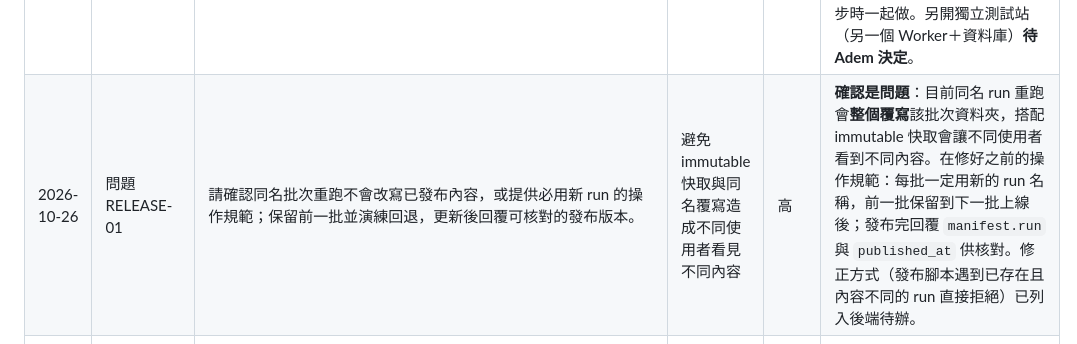
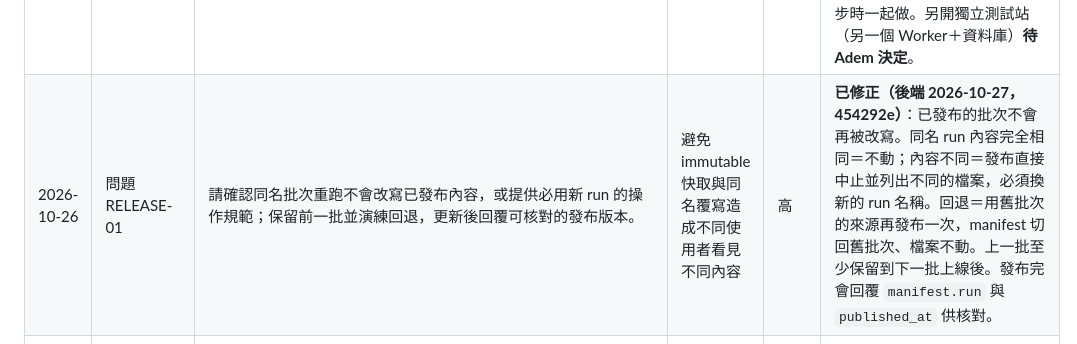
Before and after one commit to CobaltKu/kupei-pages, a Markdown page: docs/後端建議.md, the part around the change. Rendered like a GitHub page.

Commit message:
Mark RELEASE-01 as fixed

```diff
--- a/docs/後端建議.md
+++ b/docs/後端建議.md
@@ -16,7 +16,7 @@
 | 2026-10-26 | 詢問 CONTENT-01 | 不要求 Server 計算新聞或產生報告；請確認是否可接收、保存並提供外部已產生的新聞 metadata、報告版本、流程狀態及參考檔，並列出上傳／下載／移除介面與限制。 | 將內容處理與資料服務分開，確認現有 Server 可承接部分 | 高 | 可以存 metadata：新聞 metadata、報告版本、流程狀態都能放雲端文件（JSON，每份 ≤ 256 KB，GET／PUT／DELETE `/api/store/<key>`）。**不能存檔案**（PDF、圖片等參考檔）：目前沒有檔案儲存；要的話得開 R2 並新增上傳／下載／刪除端點，**待 Adem 決定**。 |
 | 2026-10-26 | 詢問 BACKUP-01 | 已知後端不做自動備份。請提供可供使用者手動或本機工具匯出的資料範圍與方式，並確認文件／檔案及帳號相關資料如何備份、隔離還原。 | 可由用戶端執行備份，但必須有完整匯出方式 | 高 | 使用者可自行匯出自己帳號的雲端文件：`GET /api/store` 列出全部 key，再逐一 `GET /api/store/<key>` 存成 JSON（還原用 PUT，帶目前 version）。帳號資料（帳號、密碼雜湊）不對外匯出，只有後端能從資料庫匯出。評分批次與行情是後端資料，不在使用者匯出範圍。 |
 | 2026-10-26 | 詢問 TEST-01 | 請提供不影響既有資料的測試入口或測試命名空間，並確認帳號、CORS、跨裝置與資料發布回退可測範圍；測試不自行建立真實帳號或覆蓋個人資料。 | 分支已合併，建置成功仍需後端實際驗證 | 高 | 目前沒有隔離的測試命名空間。可行做法：測試用帳號以 `test-` 開頭自行註冊，資料本來就依帳號隔離、不會碰到別人的資料，測完由後端在帳號管理頁停用或刪除。CORS 已放行 `https://cobaltku.github.io` 與本機。批次回退演練在 r8 同步時一起做。另開獨立測試站（另一個 Worker＋資料庫）**待 Adem 決定**。 |
-| 2026-10-26 | 問題 RELEASE-01 | 請確認同名批次重跑不會改寫已發布內容，或提供必用新 run 的操作規範；保留前一批並演練回退，更新後回覆可核對的發布版本。 | 避免 immutable 快取與同名覆寫造成不同使用者看見不同內容 | 高 | **確認是問題**：目前同名 run 重跑會**整個覆寫**該批次資料夾，搭配 immutable 快取會讓不同使用者看到不同內容。在修好之前的操作規範：每批一定用新的 run 名稱，前一批保留到下一批上線後；發布完回覆 `manifest.run` 與 `published_at` 供核對。修正方式（發布腳本遇到已存在且內容不同的 run 直接拒絕）已列入後端待辦。 |
+| 2026-10-26 | 問題 RELEASE-01 | 請確認同名批次重跑不會改寫已發布內容，或提供必用新 run 的操作規範；保留前一批並演練回退，更新後回覆可核對的發布版本。 | 避免 immutable 快取與同名覆寫造成不同使用者看見不同內容 | 高 | **已修正（後端 2026-10-27，454292e）**：已發布的批次不會再被改寫。同名 run 內容完全相同＝不動；內容不同＝發布直接中止並列出不同的檔案，必須換新的 run 名稱。回退＝用舊批次的來源再發布一次，manifest 切回舊批次、檔案不動。上一批至少保留到下一批上線後。發布完會回覆 `manifest.run` 與 `published_at` 供核對。 |
 | 2026-10-26 | 詢問 UI-01 | Pages UI 已改成讀 `/data/<run>/{summary,details/<id>,tr,vparams,nodes}.json` 與 `/api/market/*`；請確認 r8 發布後 `manifest.hashes` 會含 summary／tr／vparams／nodes 四個鍵（UI 以此加 `?v=` 快取），並說明 `details/` 是否會涵蓋全部 1,979 家（目前線上只有 42 家，其餘個股頁顯示「尚未提供」）。 | 個股頁分數樹需要每家 details；缺的公司只能顯示空狀態 | 高 | 會。`manifest.hashes` 固定含 `summary`、`tr`、`vparams`、`nodes` 四個鍵（線上這批就有）。`details/` 涵蓋多少家＝交付了多少家：請 r8 交全部 1,979 家，後端就全部發布。 |
 | 2026-10-26 | 詢問 UI-02 | UI 需要但目前 Workers 沒有的資料檔：`help.json`（說明頁定義，來源 `ui_help_v3_0_30.json`）、第二階段處置欄位、每節點同業名次、節點目標與定義、未評估列（如 1589、3718）。請說明哪些可放進同一 run 的靜態檔，檔名與欄位請回覆；未回覆前 UI 一律顯示「尚未提供」，不自行計算。 | 說明頁與個股頁目前缺這些內容 | 中 | 發布腳本會**原樣保留** summary 與 TreeNode 裡的額外欄位（整份 JSON 照存），所以第二階段處置、同業名次、節點目標與定義只要放在 summary 的新欄位或 TreeNode 的新鍵就會出現在線上。但 `help.json` 目前**不會被發布**（腳本只認五個檔），要補一項可選檔。未評估列：`summary.rows` 有就會發布。 |
 | 2026-10-26 | 詢問 UI-03 | 帳號同步 UI 已上線在 Pages（登入／註冊／登出，自選與新聞、報告設定存為 `ui-watch`、`ui-news`、`ui-report` 三份雲端文件，payload 為 `{savedAt, value}`）。請確認：文件 key 是否限英數與 `-`（有無長度或字元限制）、單一帳號可存的 key 數量上限、409 回應是否一定帶最新 `data` 與 `version`（UI 靠它做「雲端為準」）。 | 同步邏輯目前只用假端點測過，需與真實限制對齊 | 高 | key 規則同 STORE-01（`ui-watch`、`ui-news`、`ui-report` 都合法）；每帳號 key 數不限；409 一定帶 `error.details`＝`{ key, version, updatedAt, data }`（雲端最新）。另外：後端 10/27 已上線**改密碼**與**註冊邀請碼**，最新 starter（`changePassword`、`auth.config()`、`register` 第三參數 `inviteCode`）你的分支還沒換上，現在的 UI 沒有改密碼；邀請碼開關打開時註冊會回 403 `INVITE_REQUIRED`。 |
```
